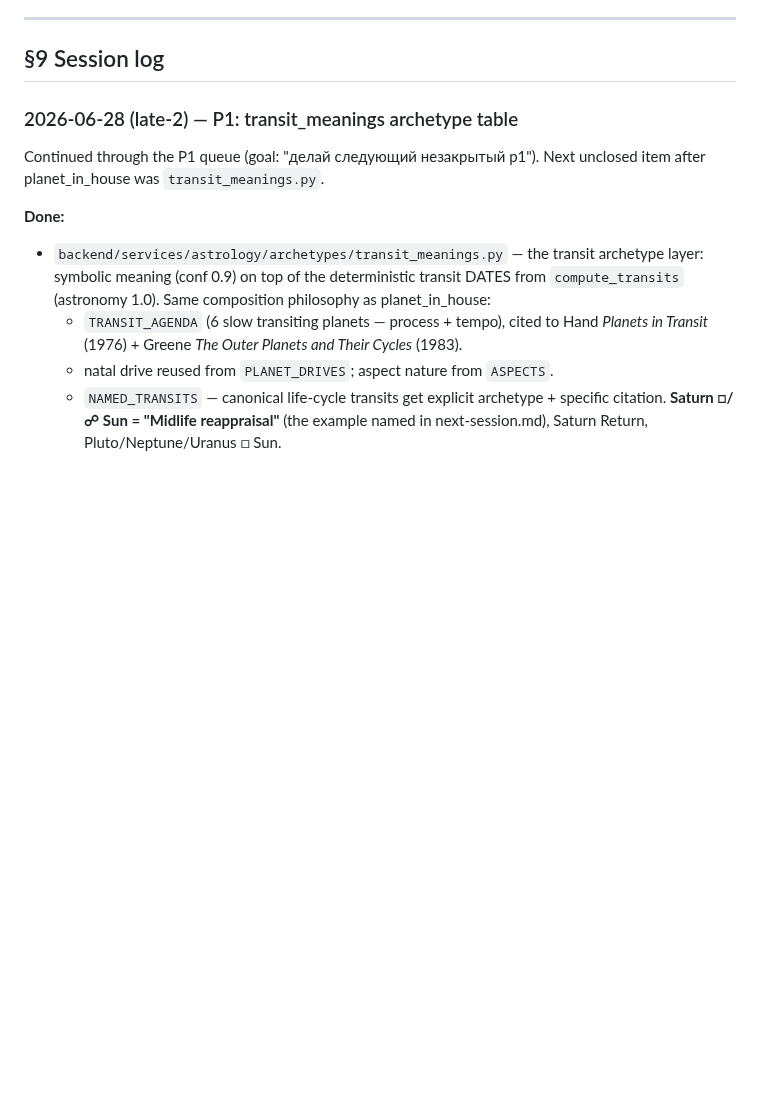
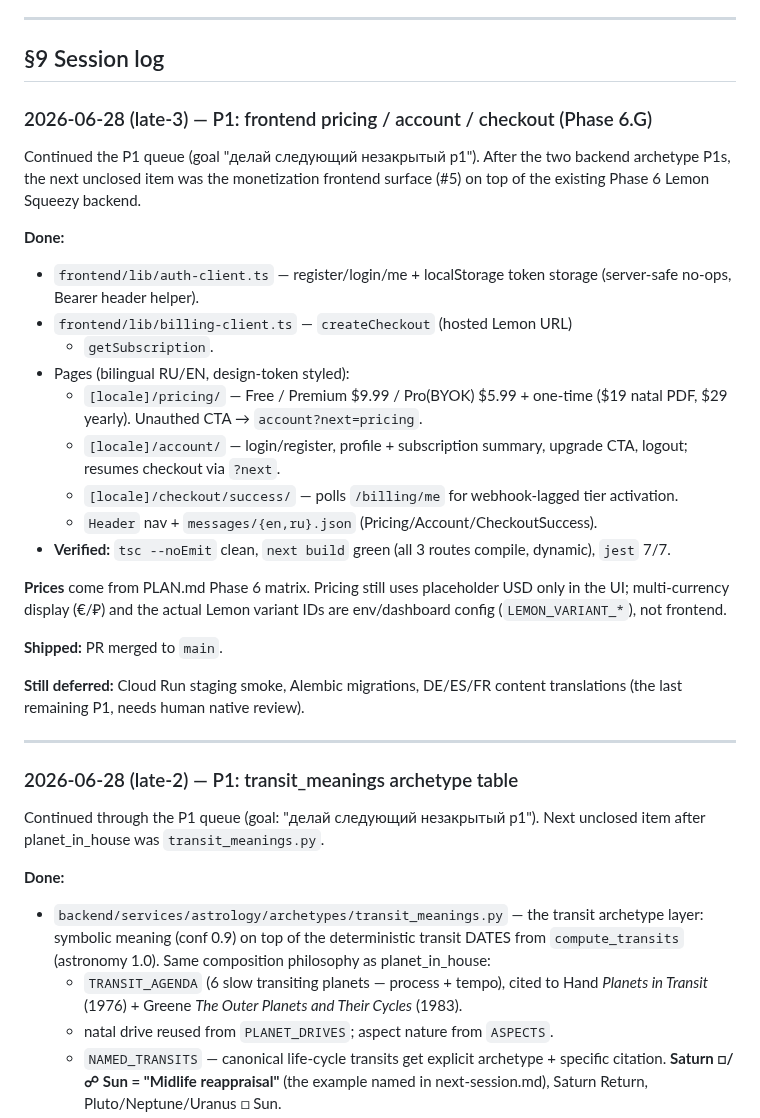
Before and after one commit to alpro1000/oneiro-scope, a Markdown page: docs/soul.md, the part around the change. Drawn GitHub-style; blank space fills up the shorter version.

```diff
--- a/docs/soul.md
+++ b/docs/soul.md
@@ -103,6 +103,39 @@ Recent decisions:
 ---
 
 ## §9 Session log
+
+### 2026-06-28 (late-3) — P1: frontend pricing / account / checkout (Phase 6.G)
+
+Continued the P1 queue (goal "делай следующий незакрытый p1"). After the
+two backend archetype P1s, the next unclosed item was the monetization
+frontend surface (#5) on top of the existing Phase 6 Lemon Squeezy backend.
+
+**Done:**
+- `frontend/lib/auth-client.ts` — register/login/me + localStorage token
+  storage (server-safe no-ops, Bearer header helper).
+- `frontend/lib/billing-client.ts` — `createCheckout` (hosted Lemon URL)
+  + `getSubscription`.
+- Pages (bilingual RU/EN, design-token styled):
+  - `[locale]/pricing/` — Free / Premium $9.99 / Pro(BYOK) $5.99 + one-time
+    ($19 natal PDF, $29 yearly). Unauthed CTA → `account?next=pricing`.
+  - `[locale]/account/` — login/register, profile + subscription summary,
+    upgrade CTA, logout; resumes checkout via `?next`.
+  - `[locale]/checkout/success/` — polls `/billing/me` for webhook-lagged
+    tier activation.
+  - `Header` nav + `messages/{en,ru}.json` (Pricing/Account/CheckoutSuccess).
+- **Verified:** `tsc --noEmit` clean, `next build` green (all 3 routes
+  compile, dynamic), `jest` 7/7.
+
+**Prices** come from PLAN.md Phase 6 matrix. Pricing still uses placeholder
+USD only in the UI; multi-currency display (€/₽) and the actual Lemon
+variant IDs are env/dashboard config (`LEMON_VARIANT_*`), not frontend.
+
+**Shipped:** PR merged to `main`.
+
+**Still deferred:** Cloud Run staging smoke, Alembic migrations, DE/ES/FR
+content translations (the last remaining P1, needs human native review).
+
+---
 
 ### 2026-06-28 (late-2) — P1: transit_meanings archetype table
 
```
Also changed, not shown: docs/PLAN.md (+12 -4 lines), docs/next-session.md (+5 -5 lines).
